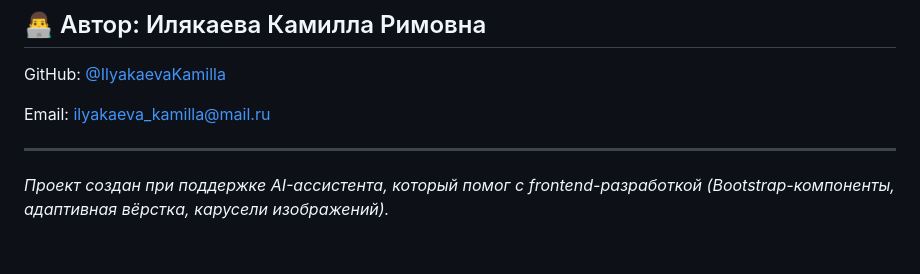
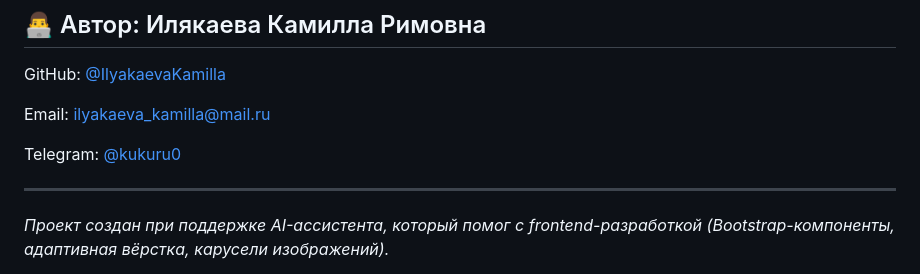
Before and after one commit to IlyakaevaKamilla/shop--django-, a Markdown page: README.md, the part around the change. GitHub-like rendering; blank space fills up the shorter version.

```diff
--- a/README.md
+++ b/README.md
@@ -105,6 +105,8 @@ GitHub: [@IlyakaevaKamilla](https://github.com/IlyakaevaKamilla)
 
 Email: [ilyakaeva_kamilla@mail.ru](mailto:ilyakaeva_kamilla@mail.ru)
 
+Telegram: [@kukuru0](https://t.me/kukuru0)
+
 ---
 
 *Проект создан при поддержке AI-ассистента, который помог с frontend-разработкой
```
